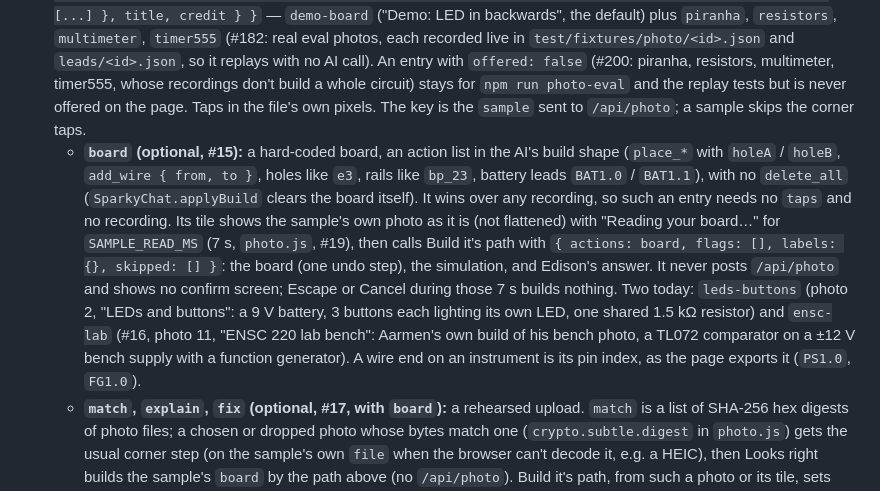
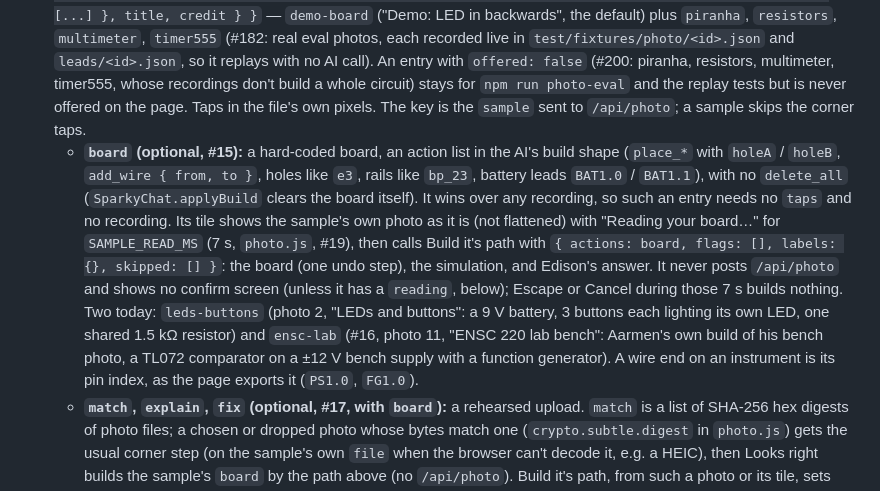
Before and after one commit to jessi-sidhu/EDISON, a Markdown page: docs/API-CONTRACT.md, the part around the change. GitHub-like rendering.

Commit message:
Contract: a board tile skips the confirm screen unless it has a reading (#22)
Closes #22

Co-Authored-By: Claude Opus 5.5 (1M context) <noreply@anthropic.com>

```diff
--- a/docs/API-CONTRACT.md
+++ b/docs/API-CONTRACT.md
@@ -691,7 +691,7 @@ A confirmed Reading → the legal actions that rebuild it. Pure: uses `Parts`, `
   - The photo's context line: `"Built from a photo of my real breadboard. Unsure readings: LED1 direction."` No question typed → `msg` is `"What's wrong with my circuit?"`, sent with `explain: true` (#169; see `POST /api/ask`). `explain` goes in that one request's body only; a typed question goes without it.
 - **`window.PhotoFlags`:** a `Set` of app labels whose Reading entry has a flag (via `labels`). `photo.js` owns it: it fills it after a build and clears it on the next photo or a cleared board. `mistakes.js` `row(p)` gives a row whose labels include one a small "read from photo, unsure" badge, and treats a missing `PhotoFlags` as empty.
 - **`window.PhotoSamples`** (`circuit3d/samples/samples.js`, a plain script; a `.json` there wouldn't be served): `{ '<id>': { file: 'samples/<id>.jpg', cols: 30 | 63, taps: { a1: [px, py], aN: [...], jN: [...], j1: [...] }, title, credit } }` — `demo-board` ("Demo: LED in backwards", the default) plus `piranha`, `resistors`, `multimeter`, `timer555` (#182: real eval photos, each recorded live in `test/fixtures/photo/<id>.json` and `leads/<id>.json`, so it replays with no AI call). An entry with `offered: false` (#200: piranha, resistors, multimeter, timer555, whose recordings don't build a whole circuit) stays for `npm run photo-eval` and the replay tests but is never offered on the page. Taps in the file's own pixels. The key is the `sample` sent to `/api/photo`; a sample skips the corner taps.
-  - **`board` (optional, #15):** a hard-coded board, an action list in the AI's build shape (`place_*` with `holeA` / `holeB`, `add_wire { from, to }`, holes like `e3`, rails like `bp_23`, battery leads `BAT1.0` / `BAT1.1`), with no `delete_all` (`SparkyChat.applyBuild` clears the board itself). It wins over any recording, so such an entry needs no `taps` and no recording. Its tile shows the sample's own photo as it is (not flattened) with "Reading your board…" for `SAMPLE_READ_MS` (7 s, `photo.js`, #19), then calls Build it's path with `{ actions: board, flags: [], labels: {}, skipped: [] }`: the board (one undo step), the simulation, and Edison's answer. It never posts `/api/photo` and shows no confirm screen; Escape or Cancel during those 7 s builds nothing. Two today: `leds-buttons` (photo 2, "LEDs and buttons": a 9 V battery, 3 buttons each lighting its own LED, one shared 1.5 kΩ resistor) and `ensc-lab` (#16, photo 11, "ENSC 220 lab bench": Aarmen's own build of his bench photo, a TL072 comparator on a ±12 V bench supply with a function generator). A wire end on an instrument is its pin index, as the page exports it (`PS1.0`, `FG1.0`).
+  - **`board` (optional, #15):** a hard-coded board, an action list in the AI's build shape (`place_*` with `holeA` / `holeB`, `add_wire { from, to }`, holes like `e3`, rails like `bp_23`, battery leads `BAT1.0` / `BAT1.1`), with no `delete_all` (`SparkyChat.applyBuild` clears the board itself). It wins over any recording, so such an entry needs no `taps` and no recording. Its tile shows the sample's own photo as it is (not flattened) with "Reading your board…" for `SAMPLE_READ_MS` (7 s, `photo.js`, #19), then calls Build it's path with `{ actions: board, flags: [], labels: {}, skipped: [] }`: the board (one undo step), the simulation, and Edison's answer. It never posts `/api/photo` and shows no confirm screen (unless it has a `reading`, below); Escape or Cancel during those 7 s builds nothing. Two today: `leds-buttons` (photo 2, "LEDs and buttons": a 9 V battery, 3 buttons each lighting its own LED, one shared 1.5 kΩ resistor) and `ensc-lab` (#16, photo 11, "ENSC 220 lab bench": Aarmen's own build of his bench photo, a TL072 comparator on a ±12 V bench supply with a function generator). A wire end on an instrument is its pin index, as the page exports it (`PS1.0`, `FG1.0`).
   - **`match`, `explain`, `fix` (optional, #17, with `board`):** a rehearsed upload. `match` is a list of SHA-256 hex digests of photo files; a chosen or dropped photo whose bytes match one (`crypto.subtle.digest` in `photo.js`) gets the usual corner step (on the sample's own `file` when the browser can't decode it, e.g. a HEIC), then Looks right builds the sample's `board` by the path above (no `/api/photo`). Build it's path, from such a photo or its tile, sets `window.PhotoCanned = { explain, fix }` (null for a sample with neither; cleared by `App.clearAll` and by any new photo). While it is set, `chat.js`'s `askSparky` answers without `/api/ask`, after a 1.2 s typing wait: the first ask gets `{ reply: explain, actions: [] }`, and a later ask matching `/fix|correct|repair|solve/i` gets `{ reply: fix.reply, actions: fix.actions }`, previewed with Accept like any AI edit; each is used once, and anything else goes to the AI. One today: `thandi-blinker` ("Op-amp blinker (Thandi)", her op-amp LED blinker with its mistakes).
   - **`reading` (optional, #20, with `board`):** a recorded Reading v1, as Gemini returned it. On a rehearsed upload, after "Reading your board…" (`SAMPLE_READ_MS`), the photo is flattened with her corner grid as for `/api/photo`, the sample's `credit` is shown, and `PhotoConfirm.open(<a deep copy of reading>, flat, grid, onBuild)` opens the confirm screen on it, with no crop round, `/api/photo` or `/api/photo/leads`. Its Build it builds the sample's `board` (with the canned answers above), not the reading. Its tile (#22) runs the same steps: the corner step on its `file` (the cols select set to its `cols`), then Looks right as above; Escape or Cancel at any step builds nothing. A sample without `reading` builds directly as above. Two today: `thandi-blinker` (9 parts, 11 wires) and `ensc-lab` (4 parts, 11 wires), both recorded 2026-10-04.
 - **Sample picker (#182, #200):** "Use sample photo" (`#photo-sample`) and the error card's `#photo-error-sample` open `#photo-samples`, a grid of tiles `[data-sample="<id>"]` (its photo, title, credit), one per offered sample; a tile sends that sample; Escape/Cancel close it. With 2 or more offered samples (today 4: `demo-board`, and the hard-coded boards `leds-buttons` (#15), `ensc-lab` (#16) and `thandi-blinker` (#17)) the picker shows; with one there is no picker: the button sends it straight away. The confirm screen shows the sample's credit in `#photo-credit` under the photo (empty for a chosen photo).
```
